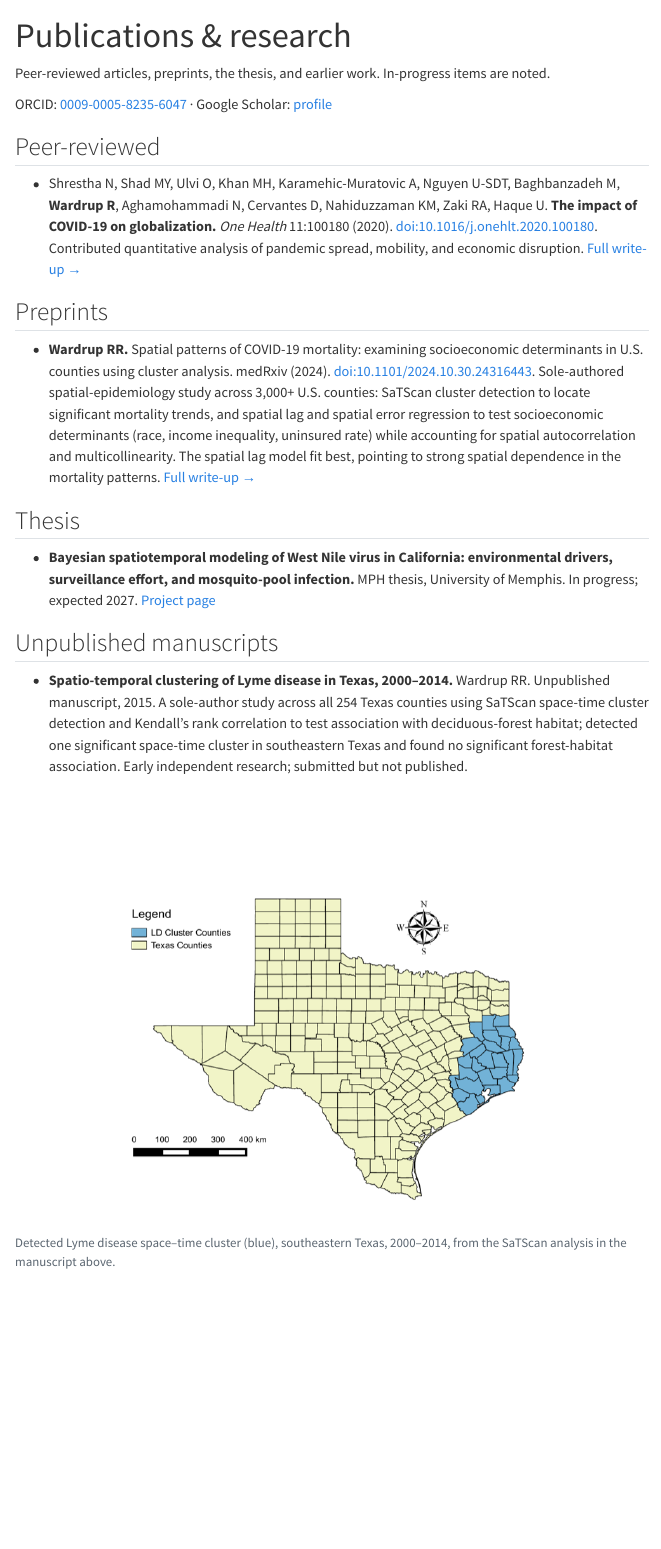
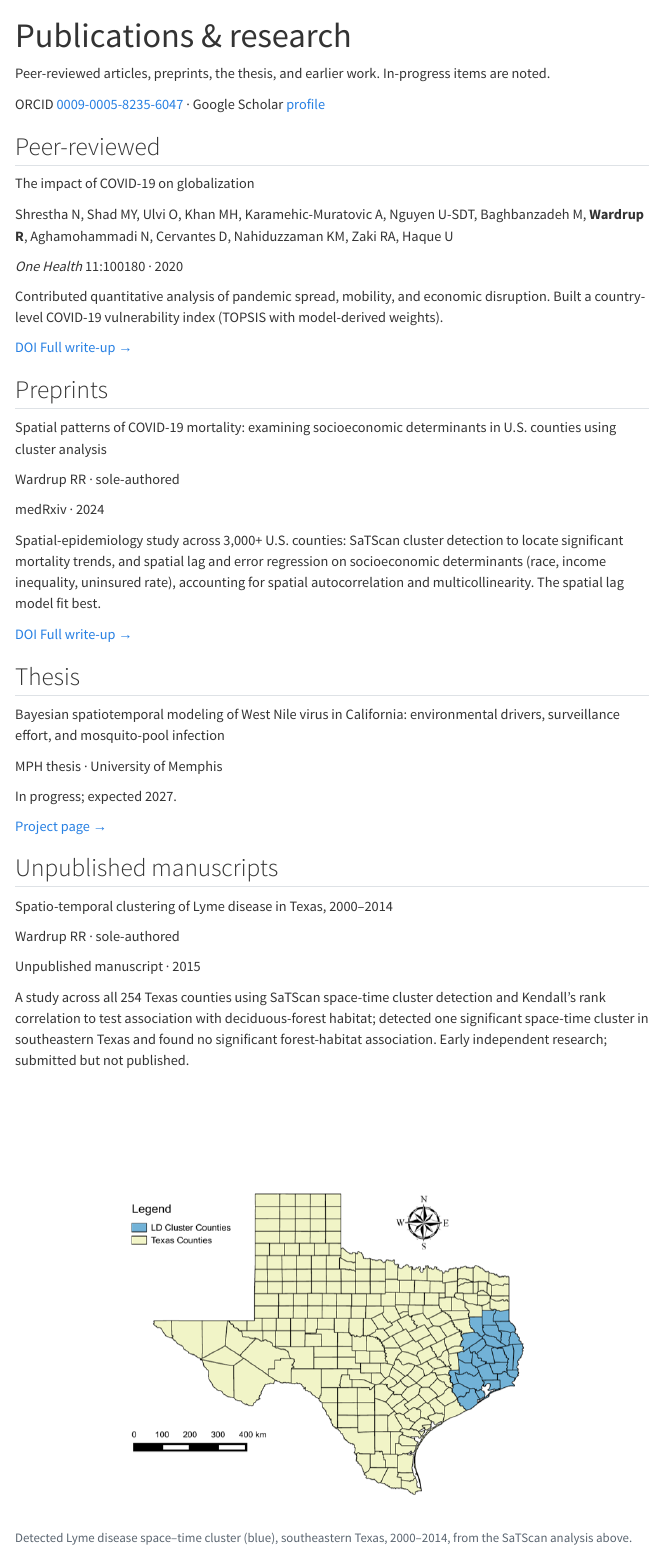
Before and after one commit to minorsecond/minorsecond.github.io, a Quarto document (publications.qmd): the page in a window 1100 px wide, from its top. Rendered offline with R 4.5, knitr and Pandoc in place of Quarto, with nearby package versions; menus at the side of the page are left out.

Commit message:
Redesign the Publications page
Replace the flat bulleted list with structured entries: bold titles, muted
author lines, monospace venue labels, pill-style DOI/write-up links, and a
right-sized Lyme figure. Adds .pub / .pub-* and .fig-sm styles.

Co-Authored-By: Claude Opus 4.8 <noreply@anthropic.com>

```diff
--- a/publications.qmd
+++ b/publications.qmd
@@ -6,50 +6,77 @@ description: "Publications and preprints by Ross Wardrup in spatial epidemiology
 Peer-reviewed articles, preprints, the thesis, and earlier work. In-progress
 items are noted.
 
-ORCID: [0009-0005-8235-6047](https://orcid.org/0009-0005-8235-6047) ·
-Google Scholar: [profile](https://scholar.google.com/citations?user=NAcxI4IAAAAJ)
+[ORCID [0009-0005-8235-6047](https://orcid.org/0009-0005-8235-6047) · Google Scholar [profile](https://scholar.google.com/citations?user=NAcxI4IAAAAJ)]{.pub-meta}
 
 ## Peer-reviewed
 
-- Shrestha N, Shad MY, Ulvi O, Khan MH, Karamehic-Muratovic A, Nguyen U-SDT,
-  Baghbanzadeh M, **Wardrup R**, Aghamohammadi N, Cervantes D, Nahiduzzaman KM,
-  Zaki RA, Haque U. **The impact of COVID-19 on globalization.**
-  *One Health* 11:100180 (2020).
-  [doi:10.1016/j.onehlt.2020.100180](https://doi.org/10.1016/j.onehlt.2020.100180).
-  Contributed quantitative analysis of pandemic spread, mobility, and economic
-  disruption. [Full write-up →](projects/covid-globalization.qmd)
+::: {.pub-list}
+
+::: {.pub}
+[The impact of COVID-19 on globalization]{.pub-title}
+
+[Shrestha N, Shad MY, Ulvi O, Khan MH, Karamehic-Muratovic A, Nguyen U-SDT, Baghbanzadeh M, **Wardrup R**, Aghamohammadi N, Cervantes D, Nahiduzzaman KM, Zaki RA, Haque U]{.pub-authors}
+
+[*One Health* 11:100180 · 2020]{.pub-venue}
+
+[Contributed quantitative analysis of pandemic spread, mobility, and economic disruption. Built a country-level COVID-19 vulnerability index (TOPSIS with model-derived weights).]{.pub-desc}
+
+[[DOI](https://doi.org/10.1016/j.onehlt.2020.100180) [Full write-up →](projects/covid-globalization.qmd)]{.pub-links}
+:::
+
+:::
 
 ## Preprints
 
-- **Wardrup RR.** Spatial patterns of COVID-19 mortality: examining
-  socioeconomic determinants in U.S. counties using cluster analysis. medRxiv
-  (2024).
-  [doi:10.1101/2024.10.30.24316443](https://www.medrxiv.org/content/10.1101/2024.10.30.24316443v1).
-  Sole-authored spatial-epidemiology study across 3,000+ U.S. counties: SaTScan
-  cluster detection to locate significant mortality trends, and spatial lag and
-  spatial error regression to test socioeconomic determinants (race, income
-  inequality, uninsured rate) while accounting for spatial autocorrelation and
-  multicollinearity. The spatial lag model fit best, pointing to strong spatial
-  dependence in the mortality patterns. [Full write-up →](projects/covid-mortality.qmd)
+::: {.pub-list}
+
+::: {.pub}
+[Spatial patterns of COVID-19 mortality: examining socioeconomic determinants in U.S. counties using cluster analysis]{.pub-title}
+
+[Wardrup RR · sole-authored]{.pub-authors}
+
+[medRxiv · 2024]{.pub-venue}
+
+[Spatial-epidemiology study across 3,000+ U.S. counties: SaTScan cluster detection to locate significant mortality trends, and spatial lag and error regression on socioeconomic determinants (race, income inequality, uninsured rate), accounting for spatial autocorrelation and multicollinearity. The spatial lag model fit best.]{.pub-desc}
+
+[[DOI](https://www.medrxiv.org/content/10.1101/2024.10.30.24316443v1) [Full write-up →](projects/covid-mortality.qmd)]{.pub-links}
+:::
+
+:::
 
 ## Thesis
 
-- **Bayesian spatiotemporal modeling of West Nile virus in California:
-  environmental drivers, surveillance effort, and mosquito-pool infection.**
-  MPH thesis, University of Memphis. In progress; expected 2027.
-  [Project page](projects/wnv-thesis.qmd)
+::: {.pub-list}
+
+::: {.pub}
+[Bayesian spatiotemporal modeling of West Nile virus in California: environmental drivers, surveillance effort, and mosquito-pool infection]{.pub-title}
+
+[MPH thesis · University of Memphis]{.pub-venue}
+
+[In progress; expected 2027.]{.pub-desc}
+
+[[Project page →](projects/wnv-thesis.qmd)]{.pub-links}
+:::
+
+:::
 
 ## Unpublished manuscripts
 
-- **Spatio-temporal clustering of Lyme disease in Texas, 2000–2014.**
-  Wardrup RR. Unpublished manuscript, 2015. A sole-author study across all 254
-  Texas counties using SaTScan space-time cluster detection and Kendall's rank
-  correlation to test association with deciduous-forest habitat; detected one
-  significant space-time cluster in southeastern Texas and found no significant
-  forest-habitat association. Early independent research; submitted but not
-  published.
+::: {.pub-list}
 
-<figure class="fig">
+::: {.pub}
+[Spatio-temporal clustering of Lyme disease in Texas, 2000–2014]{.pub-title}
+
+[Wardrup RR · sole-authored]{.pub-authors}
+
+[Unpublished manuscript · 2015]{.pub-venue}
+
+[A study across all 254 Texas counties using SaTScan space-time cluster detection and Kendall's rank correlation to test association with deciduous-forest habitat; detected one significant space-time cluster in southeastern Texas and found no significant forest-habitat association. Early independent research; submitted but not published.]{.pub-desc}
+:::
+
+:::
+
+<figure class="fig fig-sm">
 <img src="assets/img/lyme-cluster.png" alt="Map of Texas counties showing the detected Lyme disease space-time cluster in the southeast of the state">
-<figcaption>Detected Lyme disease space–time cluster (blue), southeastern Texas, 2000–2014, from the SaTScan analysis in the manuscript above.</figcaption>
+<figcaption>Detected Lyme disease space–time cluster (blue), southeastern Texas, 2000–2014, from the SaTScan analysis above.</figcaption>
 </figure>
```
Also changed, not shown: assets/css/styles.scss (+67 -0 lines).
